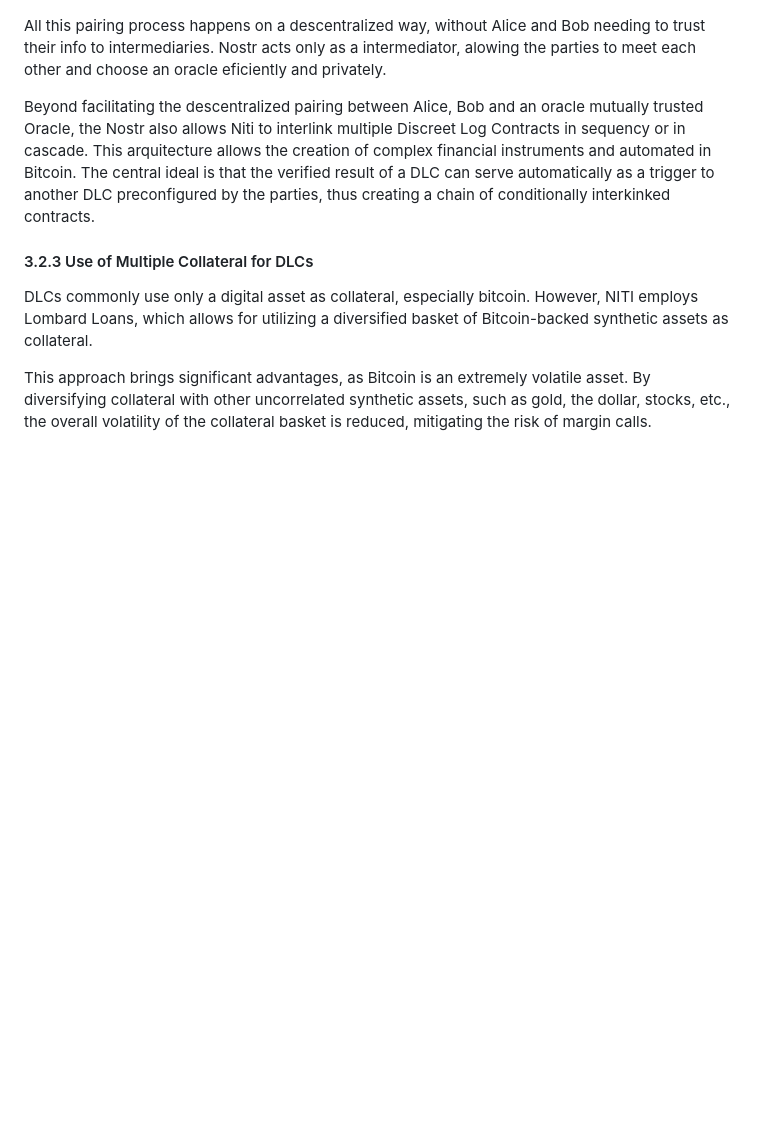
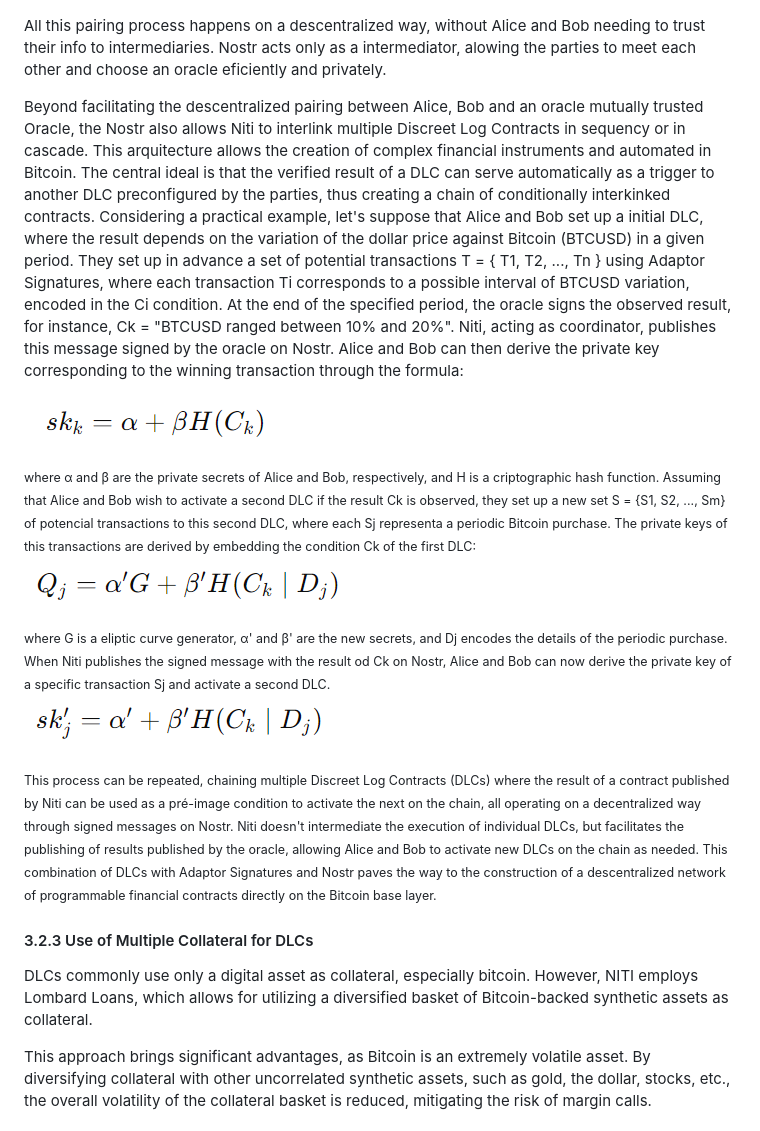
Before and after one commit to rainanDeveloper/niti-whitepaper, a Markdown page: en/index.md, the part around the change printed below. Rendered like a GitHub page; pictures changed too: en/assets/form1.png (added), en/assets/form2.png (added), en/assets/form3.png (added); blank space fills up the shorter version.

Commit message:
chore: Finished translation of section 3

```diff
--- a/en/index.md
+++ b/en/index.md
@@ -137,9 +137,25 @@ Besides, Niti also keep a list of trustable oracles on Nostr, oracles that publi
 
 All this pairing process happens on a descentralized way, without Alice and Bob needing to trust their info to intermediaries. Nostr acts only as a intermediator, alowing the parties to meet each other and choose an oracle eficiently and privately.
 
-Beyond facilitating the descentralized pairing between Alice, Bob and an oracle mutually trusted Oracle, the Nostr also allows Niti to interlink multiple Discreet Log Contracts in sequency or in cascade. This arquitecture allows the creation of complex financial instruments and automated in Bitcoin. The central ideal is that the verified result of a DLC can serve automatically as a trigger to another DLC preconfigured by the parties, thus creating a chain of conditionally interkinked contracts.
+Beyond facilitating the descentralized pairing between Alice, Bob and an oracle mutually trusted Oracle, the Nostr also allows Niti to interlink multiple Discreet Log Contracts in sequency or in cascade. This arquitecture allows the creation of complex financial instruments and automated in Bitcoin. The central ideal is that the verified result of a DLC can serve automatically as a trigger to another DLC preconfigured by the parties, thus creating a chain of conditionally interkinked contracts. Considering a practical example, let's suppose that Alice and Bob set up a initial DLC, where the result depends on the variation of the dollar price against Bitcoin (BTCUSD) in a given period. They set up in advance a set of potential transactions T = { T1, T2, ..., Tn } using Adaptor Signatures, where each transaction Ti corresponds to a possible interval of BTCUSD variation, encoded in the Ci condition. At the end of the specified period, the oracle signs the observed result, for instance, Ck = "BTCUSD ranged between 10% and 20%". Niti, acting as coordinator, publishes this message signed by the oracle on Nostr. Alice and Bob can then derive the private key corresponding to the winning transaction through the formula:
 
-<!-- TODO: Finish section 3.2.1 -->
+![Formula 1](./assets/form1.png)
+
+<small>
+where α and β are the private secrets of Alice and Bob, respectively, and H is a criptographic hash function. Assuming that Alice and Bob wish to activate a second DLC if the result Ck is observed, they set up a new set S = {S1, S2, ..., Sm} of potencial transactions to this second DLC, where each Sj representa a periodic Bitcoin purchase. The private keys of this transactions are derived by embedding the condition Ck of the first DLC:
+</small>
+
+![Formula 2](./assets/form2.png)
+
+<small>
+where G is a eliptic curve generator, α' and β' are the new secrets, and Dj encodes the details of the periodic purchase. When Niti publishes the signed message with the result od Ck on Nostr, Alice and Bob can now derive the private key of a specific transaction Sj and activate a second DLC.
+</small>
+
+![Formula 3](./assets/form3.png)
+
+<small>
+This process can be repeated, chaining multiple Discreet Log Contracts (DLCs) where the result of a contract published by Niti can be used as a pré-image condition to activate the next on the chain, all operating on a decentralized way through signed messages on Nostr. Niti doesn't intermediate the execution of individual DLCs, but facilitates the publishing of results published by the oracle, allowing Alice and Bob to activate new DLCs on the chain as needed. This combination of DLCs with Adaptor Signatures and Nostr paves the way to the construction of a descentralized network of programmable financial contracts directly on the Bitcoin base layer.
+</small>
 
 #### 3.2.3 Use of Multiple Collateral for DLCs
 
```
Also changed, not shown: other parts of en/index.md (+1 -2 lines).
